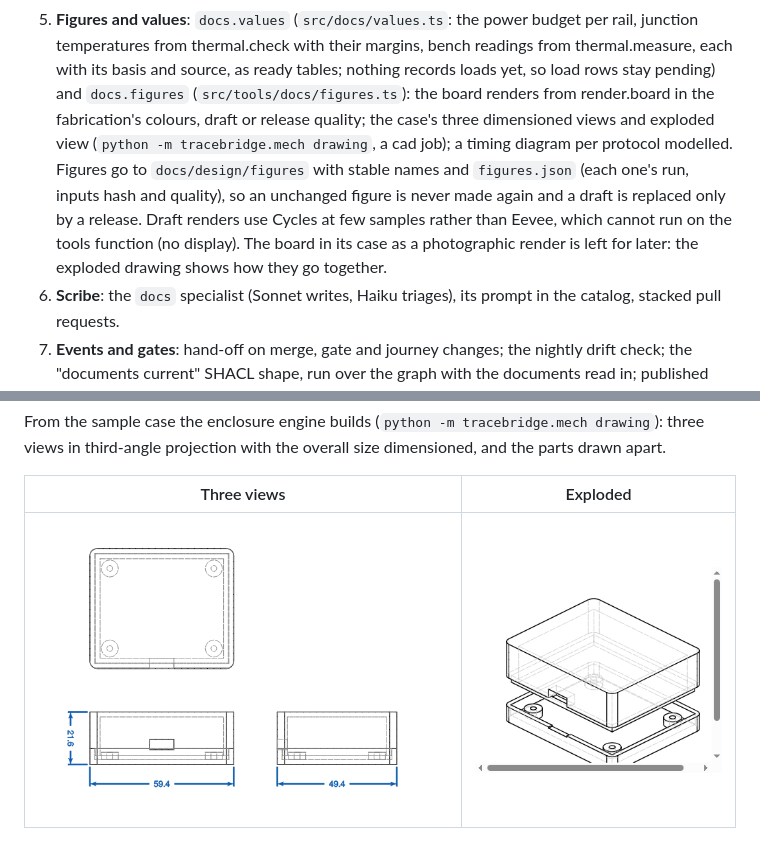
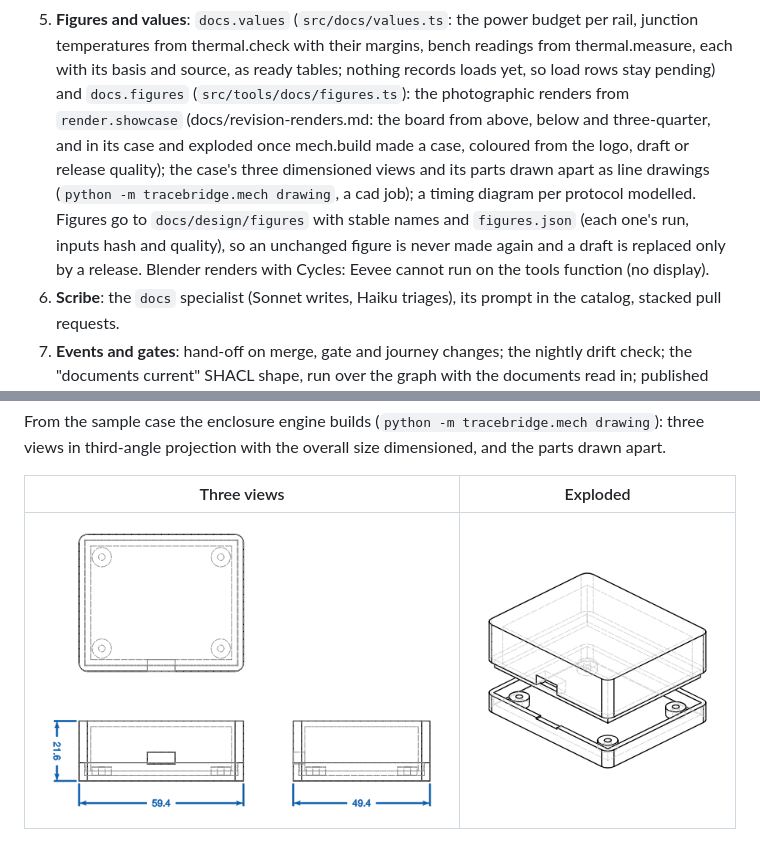
Before and after one commit to mteichtahl/trace, a Markdown page: docs/scribe.md, 2 parts joined by grey strips. Drawn GitHub-style; pictures changed too: docs/ui/screens/ScribeMechDrawing.png, docs/ui/screens/ScribeMechExploded.png.

Commit message:
Scribe 5/9: renders from render.showcase; the line drawings are mech drawings
docs.figures takes the board, board-in-case and exploded photographs from
render.showcase (#250), coloured from the logo, its inputs the board, case
and logo. The case's exploded line drawing is a mech-drawing figure, so the
photographic exploded view keeps render-exploded.

Co-Authored-By: Claude Opus 5.5 <noreply@anthropic.com>
Claude-Session: https://claude.ai/code/session_014dZPhYw2tgRnebqxVor3zF

```diff
--- a/docs/scribe.md
+++ b/docs/scribe.md
@@ -111,12 +111,12 @@ Each layer is one pull request that builds and passes on its own.
 5. **Figures and values**: `docs.values` (`src/docs/values.ts`: the power budget per rail, junction temperatures
    from thermal.check with their margins, bench readings from thermal.measure, each with its basis and source, as
    ready tables; nothing records loads yet, so load rows stay pending) and `docs.figures` (`src/tools/docs/figures.ts`):
-   the board renders from render.board in the fabrication's colours, draft or release quality; the case's three
-   dimensioned views and exploded view (`python -m tracebridge.mech drawing`, a cad job); a timing diagram per protocol
-   modelled. Figures go to `docs/design/figures` with stable names and `figures.json` (each one's run, inputs hash and
-   quality), so an unchanged figure is never made again and a draft is replaced only by a release. Draft renders use
-   Cycles at few samples rather than Eevee, which cannot run on the tools function (no display). The board in its case
-   as a photographic render is left for later: the exploded drawing shows how they go together.
+   the photographic renders from `render.showcase` (docs/revision-renders.md: the board from above, below and
+   three-quarter, and in its case and exploded once mech.build made a case, coloured from the logo, draft or release
+   quality); the case's three dimensioned views and its parts drawn apart as line drawings (`python -m tracebridge.mech
+   drawing`, a cad job); a timing diagram per protocol modelled. Figures go to `docs/design/figures` with stable names
+   and `figures.json` (each one's run, inputs hash and quality), so an unchanged figure is never made again and a draft
+   is replaced only by a release. Blender renders with Cycles: Eevee cannot run on the tools function (no display).
 6. **Scribe**: the `docs` specialist (Sonnet writes, Haiku triages), its prompt in the catalog, stacked pull requests.
 7. **Events and gates**: hand-off on merge, gate and journey changes; the nightly drift check; the "documents
    current" SHACL shape, run over the graph with the documents read in; published copies to the central bucket and
```
Also changed, not shown: 2 other files.
